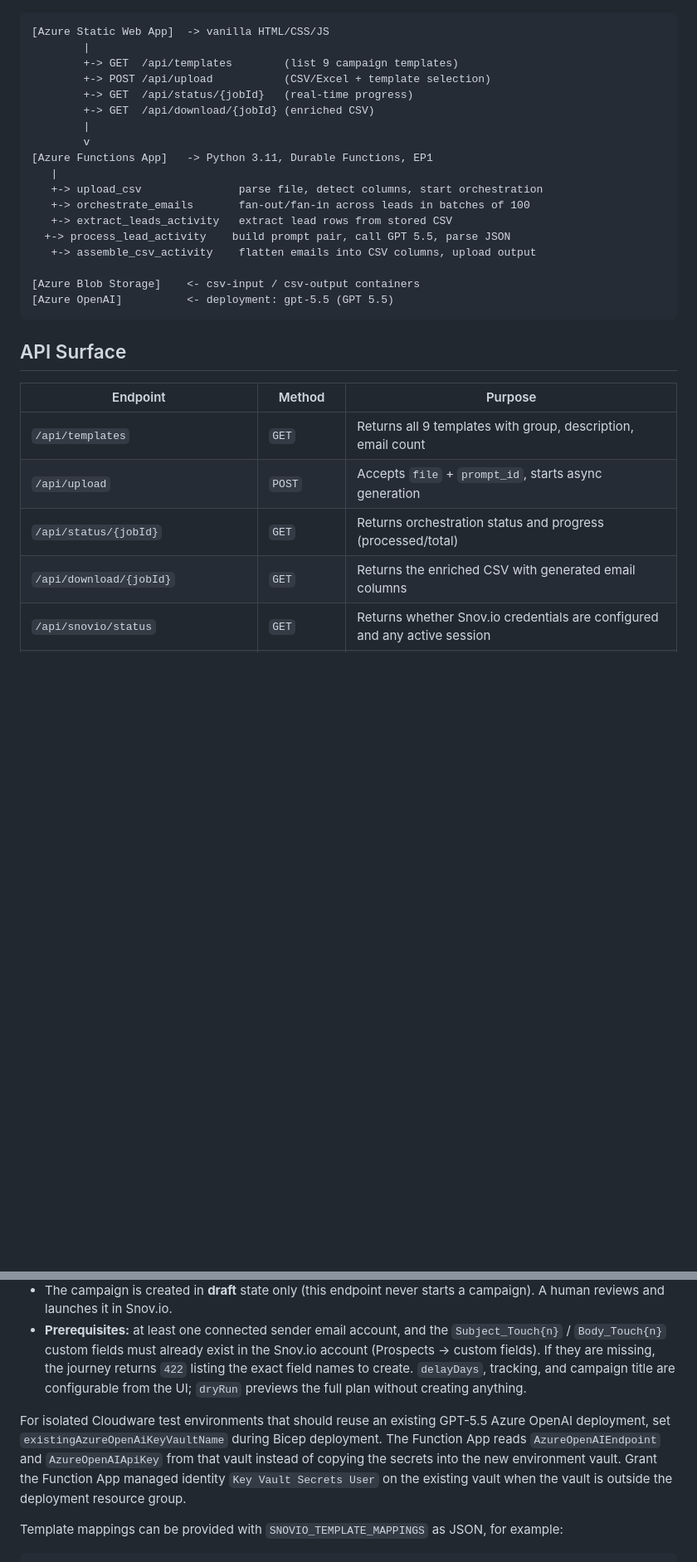
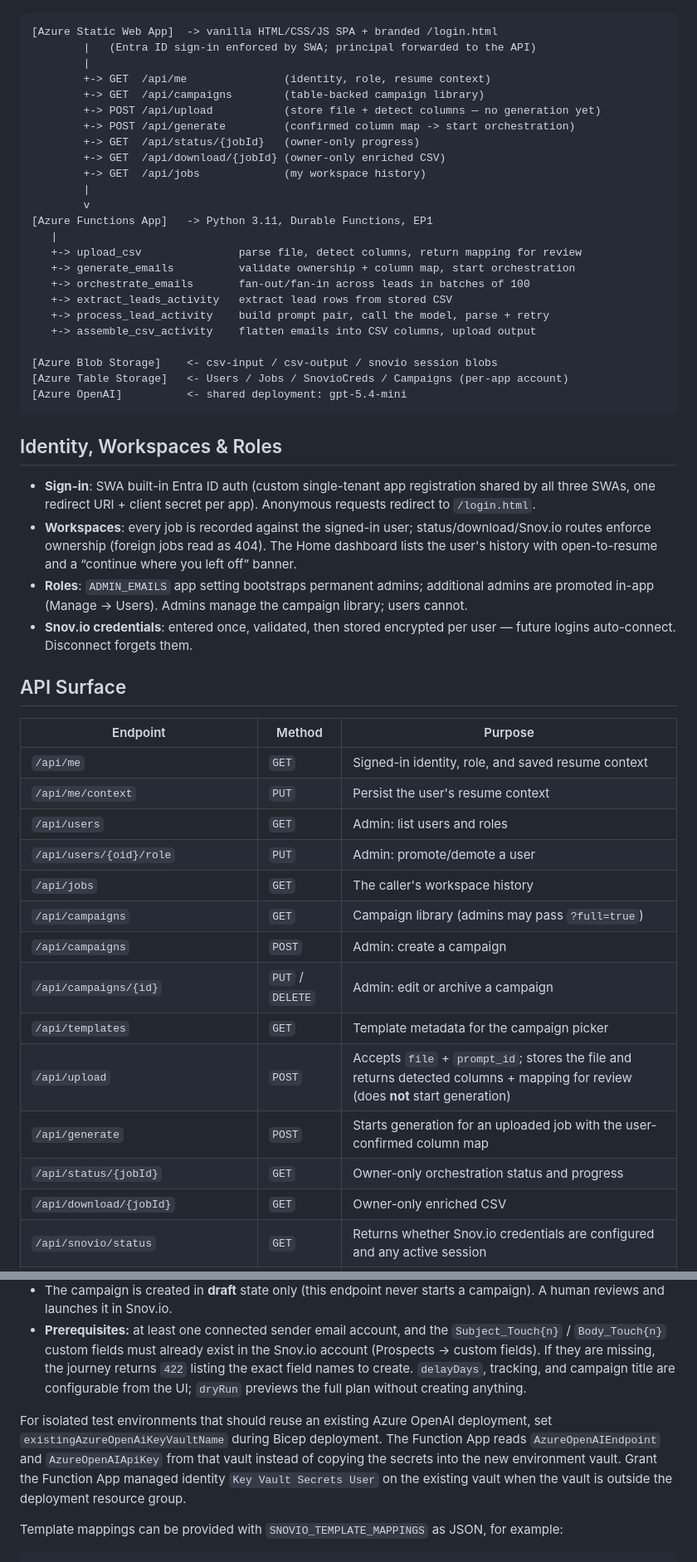
Before and after one commit to NiiFrance/EmailMVP, a Markdown page: README.md, 2 parts joined by grey strips. Shown at 83% size. Rendered like a GitHub page; blank space fills up the shorter version.

````diff
--- a/README.md
+++ b/README.md
@@ -29,34 +38,56 @@ All templates share a unified output format: JSON array of `{"subject": ..., "bo
 ![Architecture Diagram](emailmvp_architecture.png)
 
 ```
-[Azure Static Web App]  -> vanilla HTML/CSS/JS
+[Azure Static Web App]  -> vanilla HTML/CSS/JS SPA + branded /login.html
+        |   (Entra ID sign-in enforced by SWA; principal forwarded to the API)
         |
-        +-> GET  /api/templates        (list 9 campaign templates)
-        +-> POST /api/upload           (CSV/Excel + template selection)
-        +-> GET  /api/status/{jobId}   (real-time progress)
-        +-> GET  /api/download/{jobId} (enriched CSV)
+        +-> GET  /api/me               (identity, role, resume context)
+        +-> GET  /api/campaigns        (table-backed campaign library)
+        +-> POST /api/upload           (store file + detect columns — no generation yet)
+        +-> POST /api/generate         (confirmed column map -> start orchestration)
+        +-> GET  /api/status/{jobId}   (owner-only progress)
+        +-> GET  /api/download/{jobId} (owner-only enriched CSV)
+        +-> GET  /api/jobs             (my workspace history)
         |
         v
 [Azure Functions App]   -> Python 3.11, Durable Functions, EP1
    |
-   +-> upload_csv               parse file, detect columns, start orchestration
+   +-> upload_csv               parse file, detect columns, return mapping for review
+   +-> generate_emails          validate ownership + column map, start orchestration
    +-> orchestrate_emails       fan-out/fan-in across leads in batches of 100
    +-> extract_leads_activity   extract lead rows from stored CSV
-  +-> process_lead_activity    build prompt pair, call GPT 5.5, parse JSON
+   +-> process_lead_activity    build prompt pair, call the model, parse + retry
    +-> assemble_csv_activity    flatten emails into CSV columns, upload output
 
-[Azure Blob Storage]    <- csv-input / csv-output containers
-[Azure OpenAI]          <- deployment: gpt-5.5 (GPT 5.5)
+[Azure Blob Storage]    <- csv-input / csv-output / snovio session blobs
+[Azure Table Storage]   <- Users / Jobs / SnovioCreds / Campaigns (per-app account)
+[Azure OpenAI]          <- shared deployment: gpt-5.4-mini
 ```
+
+## Identity, Workspaces & Roles
+
+- **Sign-in**: SWA built-in Entra ID auth (custom single-tenant app registration shared by all three SWAs, one redirect URI + client secret per app). Anonymous requests redirect to `/login.html`.
+- **Workspaces**: every job is recorded against the signed-in user; status/download/Snov.io routes enforce ownership (foreign jobs read as 404). The Home dashboard lists the user's history with open-to-resume and a “continue where you left off” banner.
+- **Roles**: `ADMIN_EMAILS` app setting bootstraps permanent admins; additional admins are promoted in-app (Manage → Users). Admins manage the campaign library; users cannot.
+- **Snov.io credentials**: entered once, validated, then stored encrypted per user — future logins auto-connect. Disconnect forgets them.
 
 ## API Surface
 
 | Endpoint | Method | Purpose |
 |---|---|---|
-| `/api/templates` | `GET` | Returns all 9 templates with group, description, email count |
-| `/api/upload` | `POST` | Accepts `file` + `prompt_id`, starts async generation |
-| `/api/status/{jobId}` | `GET` | Returns orchestration status and progress (processed/total) |
-| `/api/download/{jobId}` | `GET` | Returns the enriched CSV with generated email columns |
+| `/api/me` | `GET` | Signed-in identity, role, and saved resume context |
+| `/api/me/context` | `PUT` | Persist the user's resume context |
+| `/api/users` | `GET` | Admin: list users and roles |
+| `/api/users/{oid}/role` | `PUT` | Admin: promote/demote a user |
+| `/api/jobs` | `GET` | The caller's workspace history |
+| `/api/campaigns` | `GET` | Campaign library (admins may pass `?full=true`) |
+| `/api/campaigns` | `POST` | Admin: create a campaign |
+| `/api/campaigns/{id}` | `PUT` / `DELETE` | Admin: edit or archive a campaign |
+| `/api/templates` | `GET` | Template metadata for the campaign picker |
+| `/api/upload` | `POST` | Accepts `file` + `prompt_id`; stores the file and returns detected columns + mapping for review (does **not** start generation) |
+| `/api/generate` | `POST` | Starts generation for an uploaded job with the user-confirmed column map |
+| `/api/status/{jobId}` | `GET` | Owner-only orchestration status and progress |
+| `/api/download/{jobId}` | `GET` | Owner-only enriched CSV |
 | `/api/snovio/status` | `GET` | Returns whether Snov.io credentials are configured and any active session |
 | `/api/snovio/session` | `POST` / `DELETE` | Opens or closes a secure server-side session for user-supplied Snov.io API keys |
 | `/api/snovio/balance` | `GET` | Returns Snov.io balance preflight data when configured |
@@ -225,7 +252,7 @@ Credentials are resolved per request. A server-side default can be supplied thro
 - **Prerequisites:** at least one connected sender email account, and the `Subject_Touch{n}` / `Body_Touch{n}` custom fields must already exist in the Snov.io account (Prospects → custom fields). If they are missing, the journey returns `422` listing the exact field names to create. `delayDays`, tracking, and campaign title are configurable from the UI; `dryRun` previews the full plan without creating anything.
 
 
-For isolated Cloudware test environments that should reuse an existing GPT-5.5 Azure OpenAI deployment, set `existingAzureOpenAiKeyVaultName` during Bicep deployment. The Function App reads `AzureOpenAIEndpoint` and `AzureOpenAIApiKey` from that vault instead of copying the secrets into the new environment vault. Grant the Function App managed identity `Key Vault Secrets User` on the existing vault when the vault is outside the deployment resource group.
+For isolated test environments that should reuse an existing Azure OpenAI deployment, set `existingAzureOpenAiKeyVaultName` during Bicep deployment. The Function App reads `AzureOpenAIEndpoint` and `AzureOpenAIApiKey` from that vault instead of copying the secrets into the new environment vault. Grant the Function App managed identity `Key Vault Secrets User` on the existing vault when the vault is outside the deployment resource group.
 
 Template mappings can be provided with `SNOVIO_TEMPLATE_MAPPINGS` as JSON, for example:
 
````
Also changed, not shown: other parts of README.md (+69 -62 lines), PLAN.md (+2 -0 lines).
